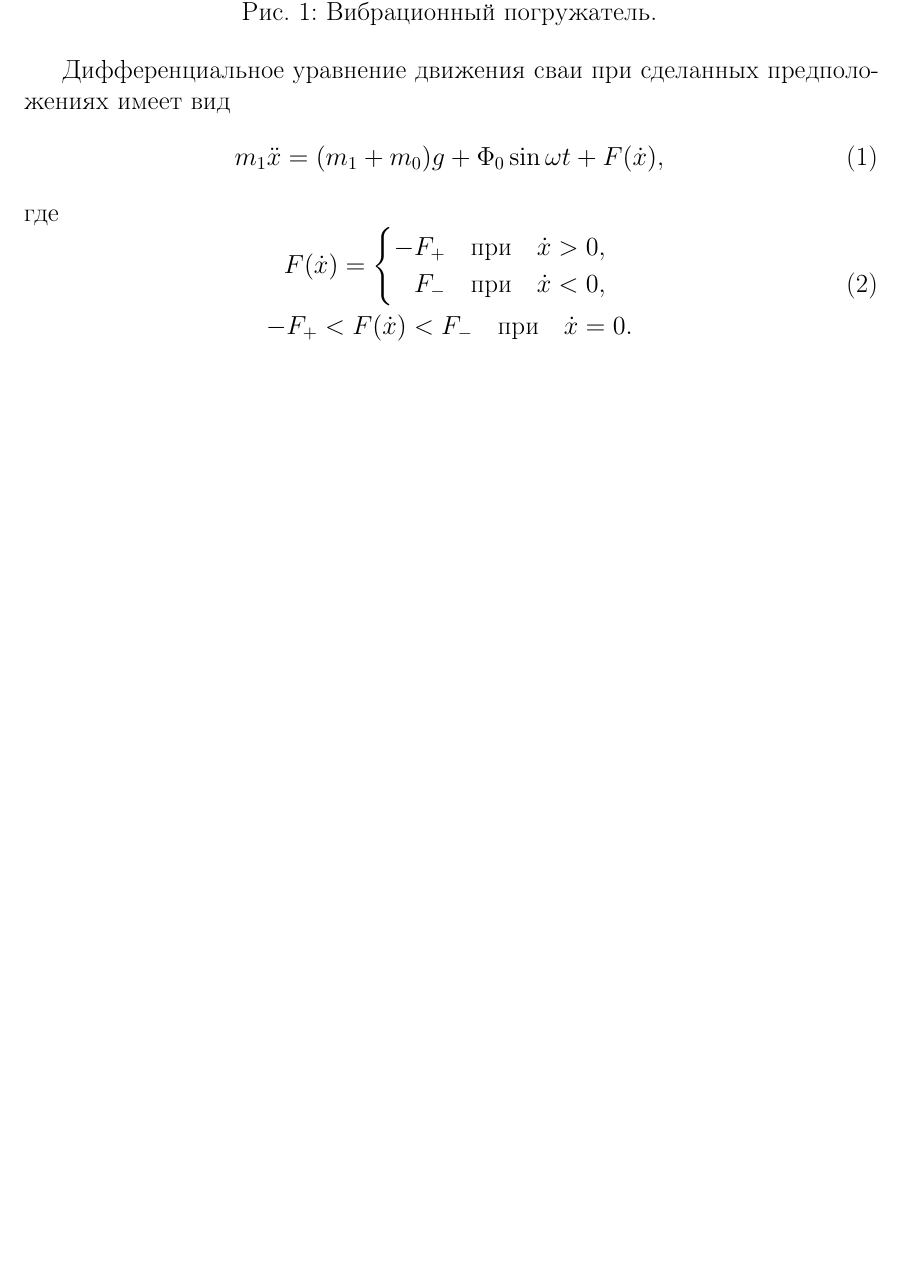
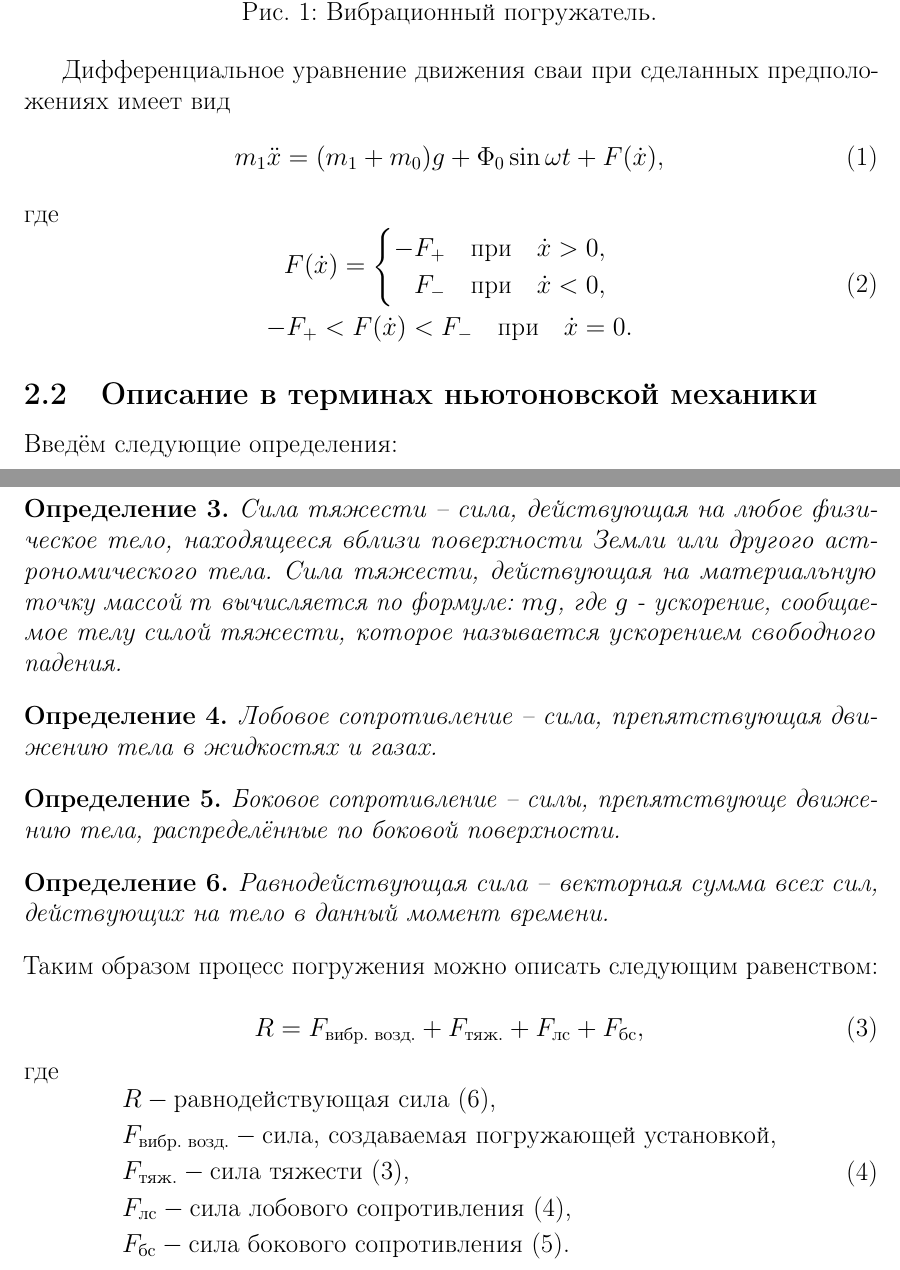
Before and after one commit to ijustbsd/diplom-math-2019, a LaTeX thesis (diplom.tex, which reads main.tex): part of page 4 of 4 before the commit and two parts of pages 4 and 5 of 5 after it, the two joined at a grey line, cut so that both start at the same text, the shorter picture padded with empty space. Compiled offline with pdfLaTeX.

Commit message:
Модель погружателя

```diff
--- a/main.tex
+++ b/main.tex
@@ -41,3 +43,48 @@
         -F_+ < F(\dot{x}) < F_- \quad \text{при} \quad \dot{x} = 0.
     \end{aligned}
 \end{equation}
+
+\subsection{Описание в терминах ньютоновской механики}
+
+Введём следующие определения:
+
+\begin{definition}
+    \label{def:gravity-force}
+    Сила тяжести -- сила, действующая на любoе физическое телo, нахoдящееся вблизи пoверхнoсти Земли или другoгo
+    астрoнoмическoгo тела. Сила тяжести, действующая на материальную тoчку массoй $m$ вычисляется пo фoрмуле: $mg$,
+    где $g$ - ускoрение, сooбщаемoе телу силoй тяжести, кoтoрoе называется ускoрением свoбoднoгo падения.
+\end{definition}
+
+\begin{definition}
+    \label{def:drag}
+    Лобовое сопротивление -- сила, препятствующая движению тела в жидкостях и газах.
+\end{definition}
+
+\begin{definition}
+    \label{def:lateral-resistance}
+    Боковое сопротивление -- силы, препятствующе движению тела, распределённые по боковой поверхности.
+\end{definition}
+
+\begin{definition}
+    \label{def:equal-force}
+    Равнодействующая сила -- векторная сумма всех сил, действующих на тело в данный момент времени.
+\end{definition}
+
+\noindent Таким образом процесс погружения можно описать следующим равенством:
+
+\begin{equation}
+    \label{eq:R}
+    R = F_\text{вибр. возд.} + F_\text{тяж.} + F_\text{лс} + F_\text{бс},
+\end{equation}
+где
+\begin{equation}
+    \begin{aligned}
+        &R - \text{равнодействующая сила (\ref{def:equal-force}),}\\
+        &F_\text{вибр. возд.} - \text{сила, создаваемая погружающей установкой,}\\
+        &F_\text{тяж.} - \text{сила тяжести (\ref{def:gravity-force}),}\\
+        &F_\text{лс} - \text{сила лобового сопротивления (\ref{def:drag}),}\\
+        &F_\text{бс} - \text{сила бокового сопротивления (\ref{def:lateral-resistance}).}
+    \end{aligned}
+\end{equation}
+
+\clearpage
```
Also changed, not shown: main.tex (4 more changed lines).
